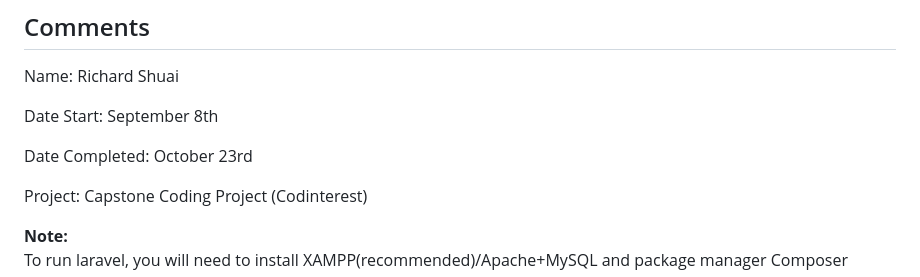
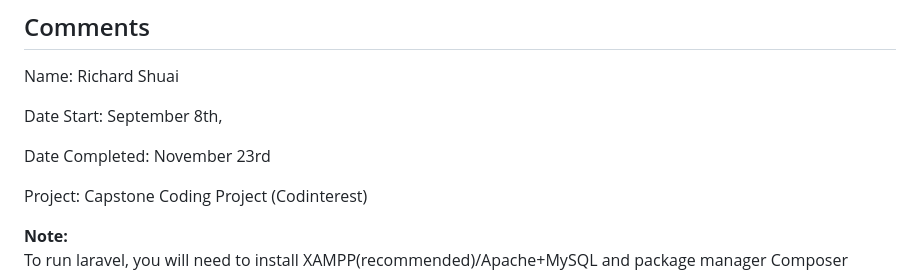
Before and after one commit to ricsign/codinterest-resurrect, a Markdown page: README.md, the part around the change printed below. Rendered like a GitHub page.

```diff
--- a/README.md
+++ b/README.md
@@ -3,9 +44,9 @@
 ## Comments
 Name: Richard Shuai
 
-Date Start: September 8th
+Date Start: September 8th,
 
-Date Completed: October 23rd
+Date Completed: November 23rd
 
 Project: Capstone Coding Project (Codinterest)
 
```
Also changed, not shown: other parts of README.md (+42 -1 lines).
